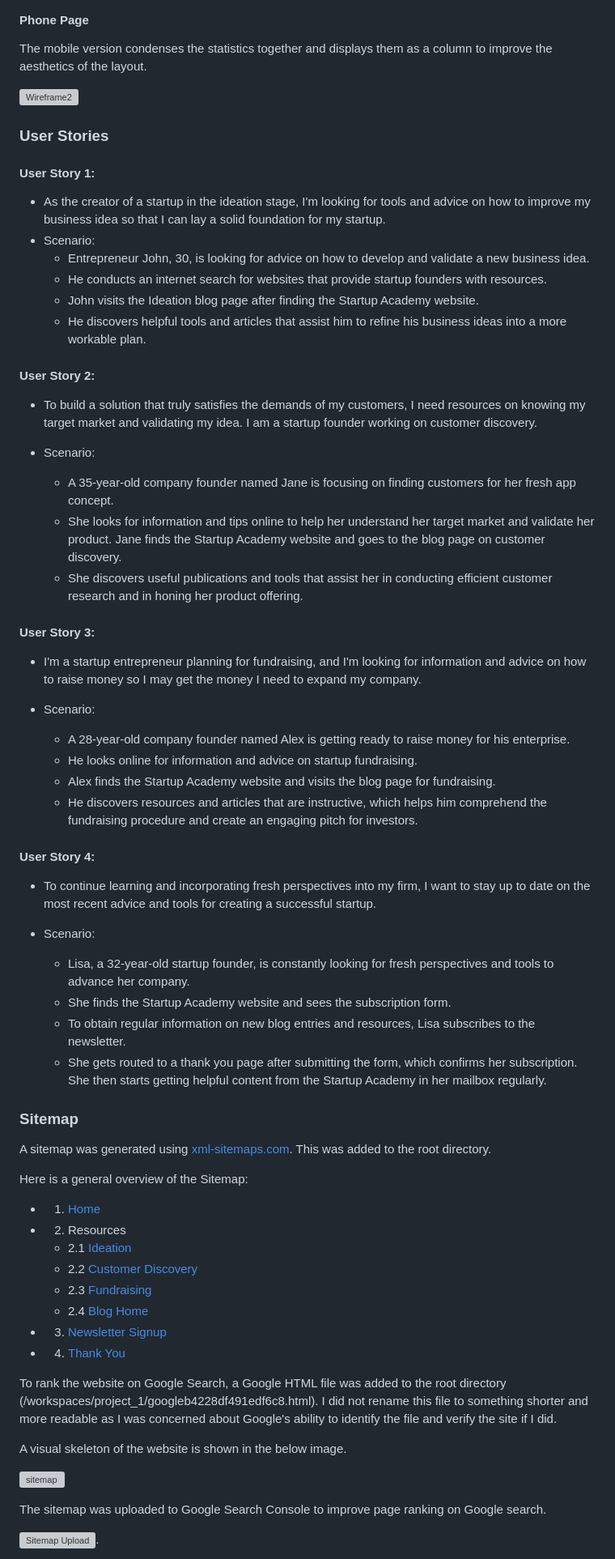
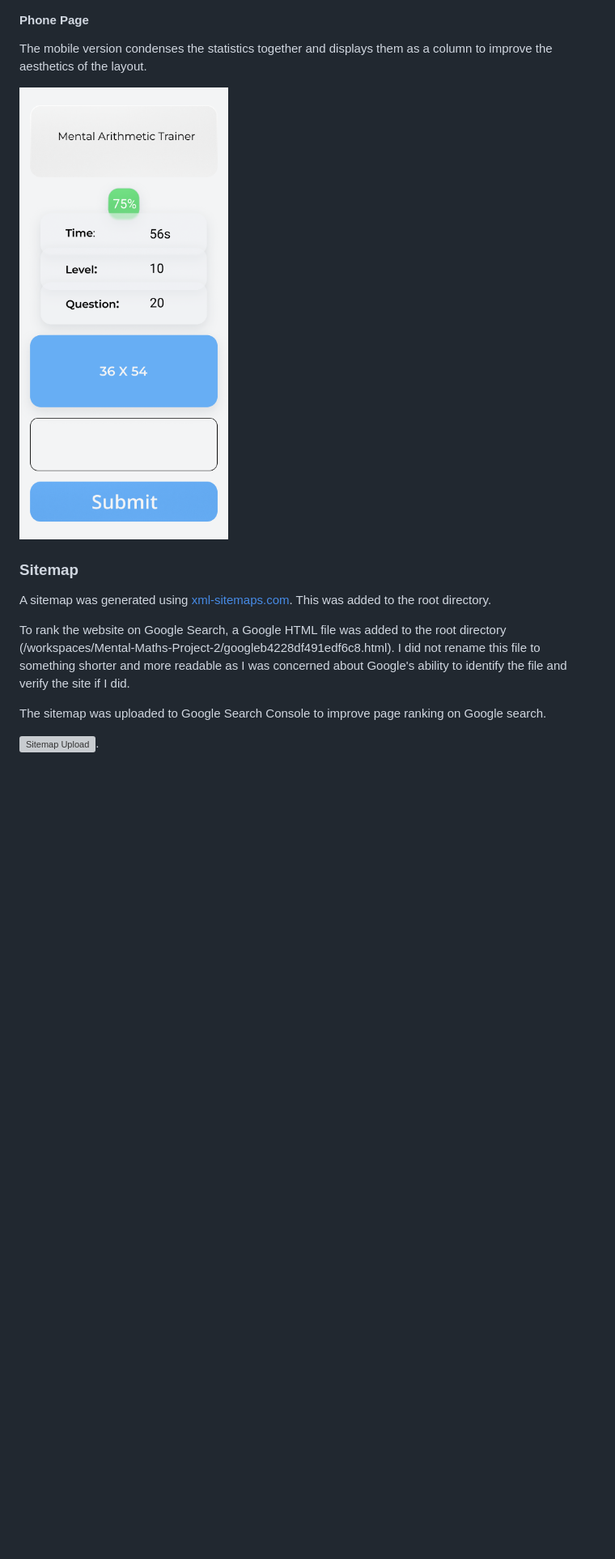
Before and after one commit to BOM-98/mental-maths-project-2, a Markdown page: README.md, the part around the change printed below. Shown: that part at 81% size. Drawn GitHub-style; blank space fills up the shorter version; grey boxes are pictures that could not be loaded.

```diff
--- a/README.md
+++ b/README.md
@@ -168,51 +168,7 @@ The center of the page features the sum to be answered and the input box that th
 
 The mobile version condenses the statistics together and displays them as a column to improve the aesthetics of the layout.
 
-![Wireframe2](https://github.com/BOM-98/project_1/blob/main/assets/images/phone-wireframe.png)
-
-
-### User Stories
-
-#### User Story 1:
-
-- As the creator of a startup in the ideation stage, I'm looking for tools and advice on how to improve my business idea so that I can lay a solid foundation for my startup.
-- Scenario:
-	- Entrepreneur John, 30, is looking for advice on how to develop and validate a new business idea.
-	- He conducts an internet search for websites that provide startup founders with resources.
-	- John visits the Ideation blog page after finding the Startup Academy website.
-	- He discovers helpful tools and articles that assist him to refine his business ideas into a more workable plan.
-
-#### User Story 2:
-
-- To build a solution that truly satisfies the demands of my customers, I need resources on knowing my target market and validating my idea. I am a startup founder working on customer discovery.
-
-- Scenario:
-	- A 35-year-old company founder named Jane is focusing on finding customers for her fresh app concept.
-	- She looks for information and tips online to help her understand her target market and validate her product.
-Jane finds the Startup Academy website and goes to the blog page on customer discovery.
-	- She discovers useful publications and tools that assist her in conducting efficient customer research and in honing her product offering.
-
-#### User Story 3:
-
-- I'm a startup entrepreneur planning for fundraising, and I'm looking for information and advice on how to raise money so I may get the money I need to expand my company.
-
-- Scenario:
-
-	 - A 28-year-old company founder named Alex is getting ready to raise money for his enterprise.
-	- He looks online for information and advice on startup fundraising.
-	- Alex finds the Startup Academy website and visits the blog page for fundraising.
-	- He discovers resources and articles that are instructive, which helps him comprehend the fundraising procedure and create an engaging pitch for investors.
-
-#### User Story 4:
-
-- To continue learning and incorporating fresh perspectives into my firm, I want to stay up to date on the most recent advice and tools for creating a successful startup.
-
-- Scenario:
-
-	- Lisa, a 32-year-old startup founder, is constantly looking for fresh perspectives and tools to advance her company.
-	- She finds the Startup Academy website and sees the subscription form.
-	- To obtain regular information on new blog entries and resources, Lisa subscribes to the newsletter.
-	- She gets routed to a thank you page after submitting the form, which confirms her subscription. She then starts getting helpful content from the Startup Academy in her mailbox regularly.
+![Wireframe2](https://github.com/BOM-98/mental-maths-project-2/blob/main/assets/images/phone-wireframe.png)
 
 ### Sitemap
 
@@ -220,20 +176,5 @@ A sitemap was generated using [xml-sitemaps.com](https://www.xml-sitemaps.com/de
 
-Here is a general overview of the Sitemap:
-
-- 1. [Home](https://bom-98.github.io/project_1/)
-- 2. Resources
-	- 2.1 [Ideation](https://bom-98.github.io/project_1/ideation.html)
-	- 2.2 [Customer Discovery](https://bom-98.github.io/project_1/customer_discovery.html)
-	- 2.3 [Fundraising](https://bom-98.github.io/project_1/fundraising.html)
-	- 2.4 [Blog Home](https://bom-98.github.io/project_1/blog-home.html)
-- 3. [Newsletter Signup](https://bom-98.github.io/project_1/newsletter_signup.html)
-- 4. [Thank You](https://bom-98.github.io/project_1/thank_you.html)
-
-To rank the website on Google Search, a Google HTML file was added to the root directory (/workspaces/project_1/googleb4228df491edf6c8.html). I did not rename this file to something shorter and more readable as I was concerned about Google's ability to identify the file and verify the site if I did.
-
-A visual skeleton of the website is shown in the below image.
-
-![sitemap](https://github.com/BOM-98/project_1/blob/main/assets/images/README_images/site-map-project-1.png)
+To rank the website on Google Search, a Google HTML file was added to the root directory (/workspaces/Mental-Maths-Project-2/googleb4228df491edf6c8.html). I did not rename this file to something shorter and more readable as I was concerned about Google's ability to identify the file and verify the site if I did.
 
 The sitemap was uploaded to Google Search Console to improve page ranking on Google search.
 
```
Also changed, not shown: other parts of README.md (+168 -19 lines).
